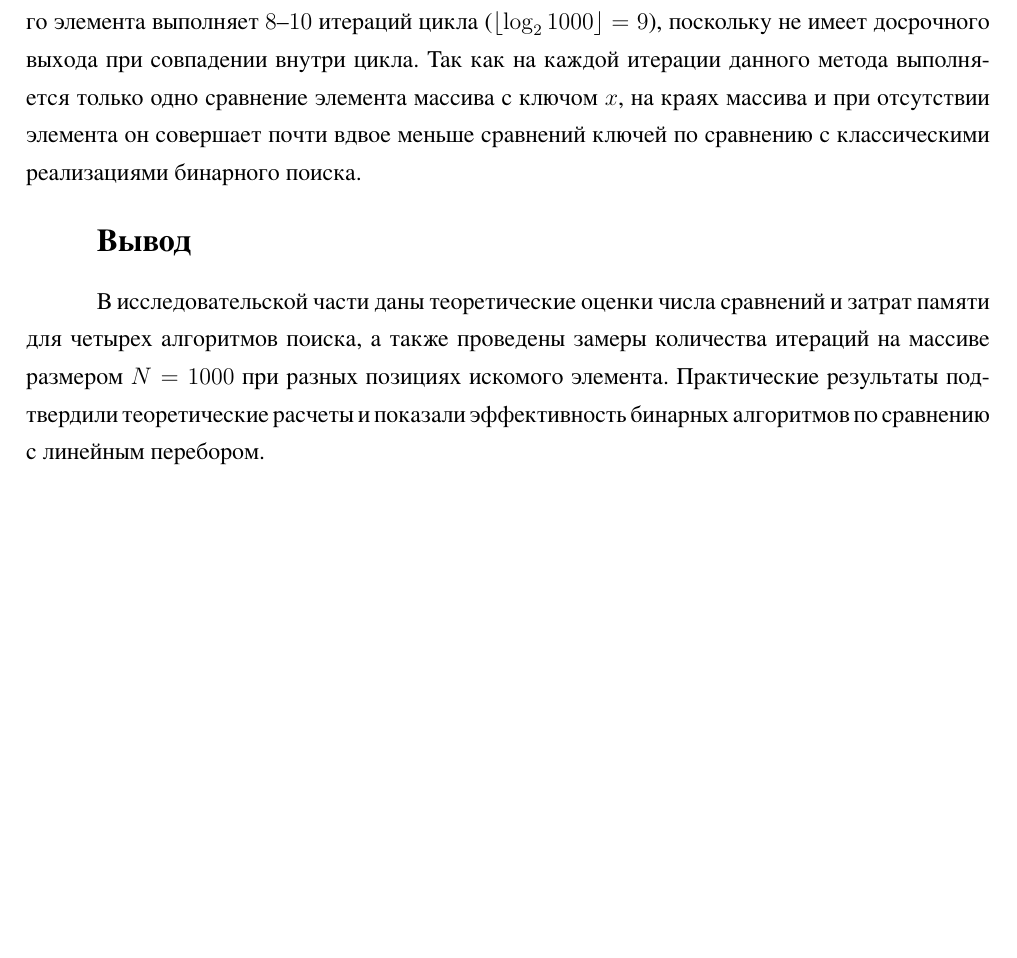
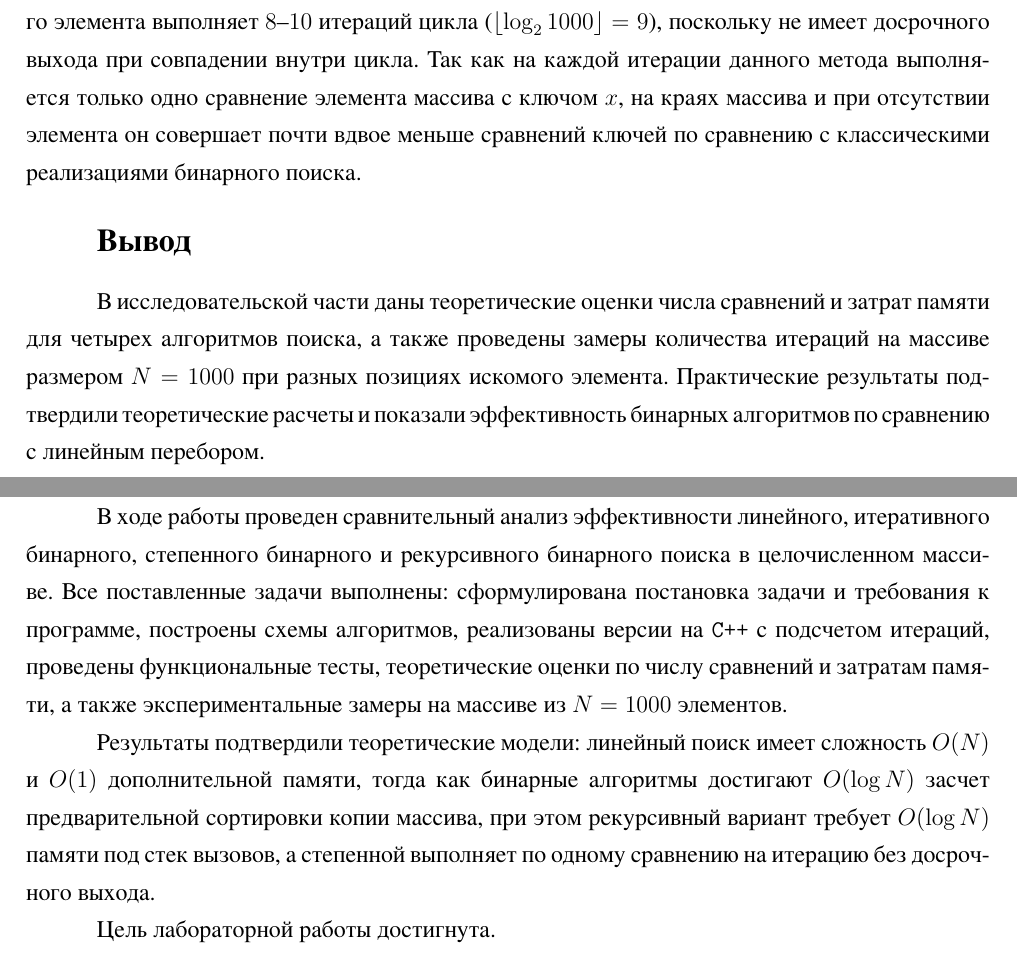
Before and after one commit to arist0crab/bmstu-iu7-5sem-algorithm-analysis, a LaTeX document (lab_01/report/main.tex): part of page 12 of 12 before the commit and two parts of pages 14 and 15 of 15 after it, the two joined at a grey line, cut so that both start at the same text, the shorter picture padded with empty space. The pictures show the PDF file lab_01/report/main.pdf that the author committed with the source.

Commit message:
feat: add introduction and conclusion

```diff
--- a/lab_01/report/main.tex
+++ b/lab_01/report/main.tex
@@ -442,4 +473,26 @@ A3 = [4, 5, 42, 47, 54, 56, 77, 86, 92, 98]. Для каждого массив
 показали эффективность бинарных алгоритмов по сравнению
 с линейным перебором.
 
+\chapter*{ЗАКЛЮЧЕНИЕ}
+
+В ходе работы проведен сравнительный анализ эффективности
+линейного, итеративного бинарного, степенного бинарного и
+рекурсивного бинарного поиска в целочисленном массиве.
+Все поставленные задачи выполнены: сформулирована постановка задачи и
+требования к программе, построены схемы алгоритмов,
+реализованы версии на \texttt{C++} с подсчетом итераций,
+проведены функциональные тесты, теоретические оценки по числу
+сравнений и затратам памяти, а также экспериментальные
+замеры на массиве из $N = 1000$ элементов.
+
+Результаты подтвердили теоретические модели:
+линейный поиск имеет сложность $O(N)$ и $O(1)$ дополнительной
+памяти, тогда как бинарные алгоритмы достигают $O(\log N)$ засчет
+предварительной сортировки копии массива, при этом рекурсивный
+вариант требует $O(\log N)$ памяти под стек вызовов, а
+степенной выполняет по одному сравнению на итерацию без
+досрочного выхода.
+
+Цель лабораторной работы достигнута.
+
 \end{document}
```
Also changed, not shown: lab_01/report/main.pdf, lab_01/report/main.tex (31 more changed lines).
